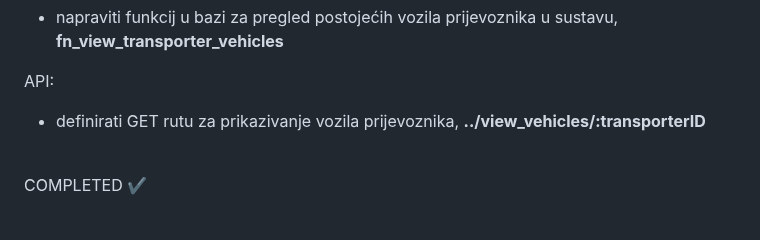
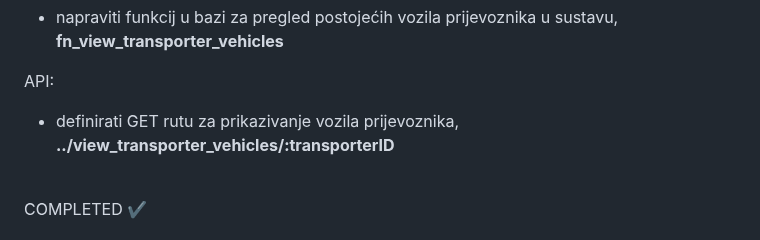
Before and after one commit to LukaKokic/Potplaceni, a Markdown page: README.md, the part around the change. GitHub-like rendering.

```diff
--- a/README.md
+++ b/README.md
@@ -337,7 +337,7 @@
   - napraviti funkcij u bazi za pregled postojećih vozila prijevoznika u sustavu, **fn_view_transporter_vehicles**
 
   API:
-  - definirati GET rutu za prikazivanje vozila prijevoznika, **../view_vehicles/:transporterID**
+  - definirati GET rutu za prikazivanje vozila prijevoznika, **../view_transporter_vehicles/:transporterID**
   <br/>
   COMPLETED ✔
 
```
